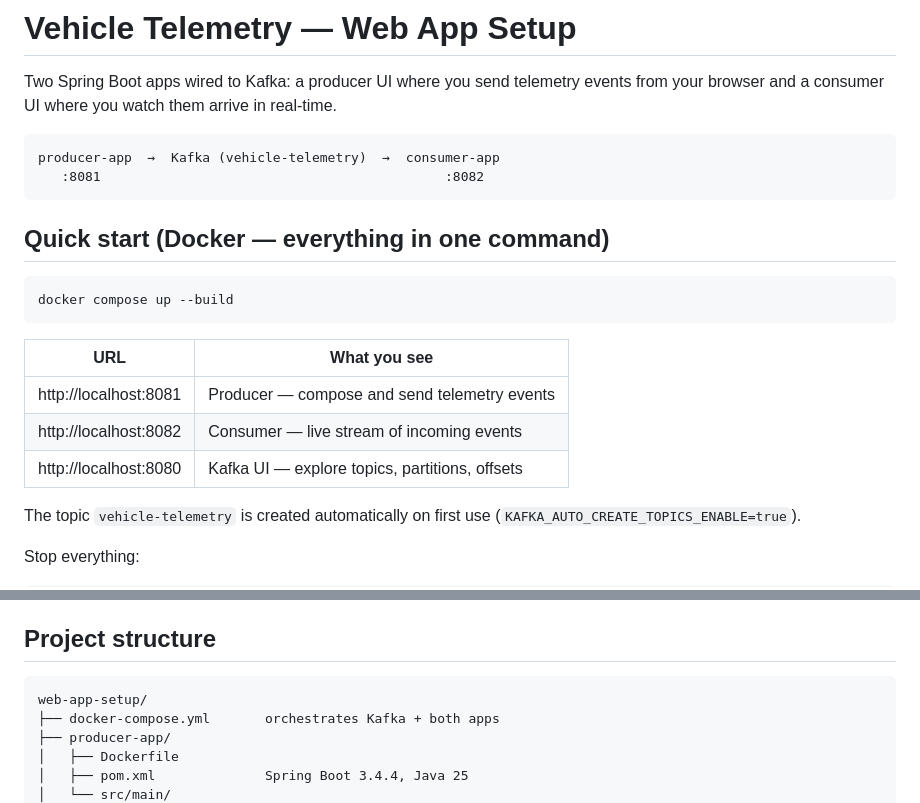
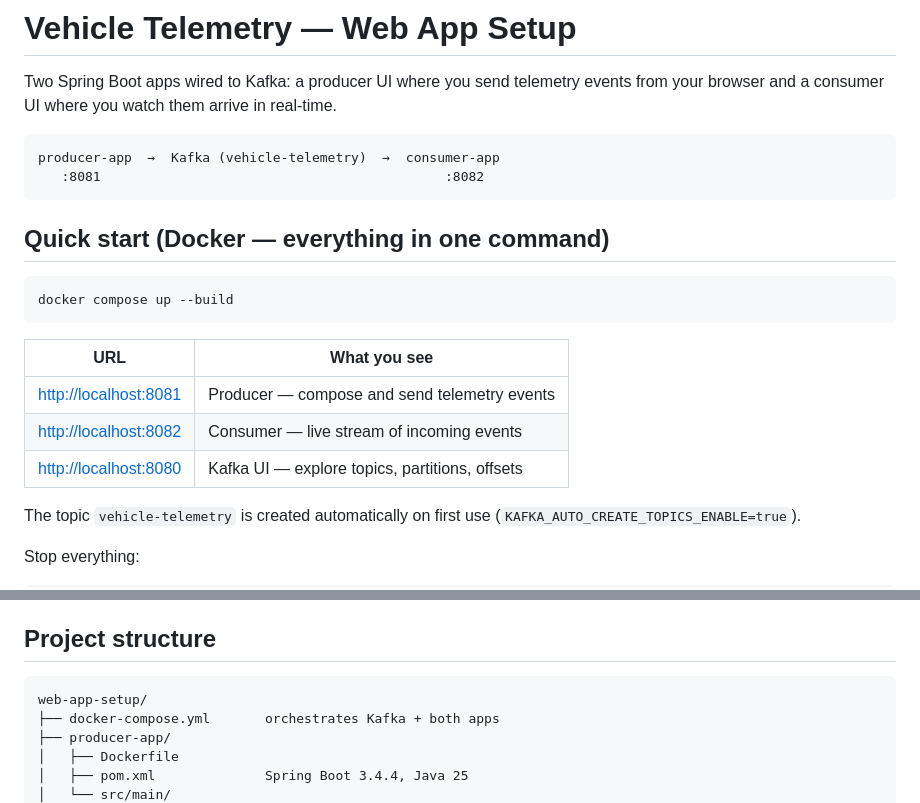
Before and after one commit to atulkumar2/distributedsystems, a Markdown page: web-apps/README.md, 2 parts joined by grey strips. GitHub-like rendering.

Commit message:
chore: update web-apps README

````diff
--- a/web-apps/README.md
+++ b/web-apps/README.md
@@ -2,7 +2,7 @@
 
 Two Spring Boot apps wired to Kafka: a producer UI where you send telemetry events from your browser and a consumer UI where you watch them arrive in real-time.
 
-```
+```text
 producer-app  →  Kafka (vehicle-telemetry)  →  consumer-app
    :8081                                            :8082
 ```
@@ -15,9 +15,9 @@ docker compose up --build
 
 | URL | What you see |
 |---|---|
-| http://localhost:8081 | Producer — compose and send telemetry events |
-| http://localhost:8082 | Consumer — live stream of incoming events |
-| http://localhost:8080 | Kafka UI — explore topics, partitions, offsets |
+| [http://localhost:8081](http://localhost:8081) | Producer — compose and send telemetry events |
+| [http://localhost:8082](http://localhost:8082) | Consumer — live stream of incoming events |
+| [http://localhost:8080](http://localhost:8080) | Kafka UI — explore topics, partitions, offsets |
 
 The topic `vehicle-telemetry` is created automatically on first use (`KAFKA_AUTO_CREATE_TOPICS_ENABLE=true`).
 
@@ -64,7 +64,7 @@ cd consumer-app && mvn spring-boot:run
 
 ## Project structure
 
-```
+```text
 web-app-setup/
 ├── docker-compose.yml       orchestrates Kafka + both apps
 ├── producer-app/
````
